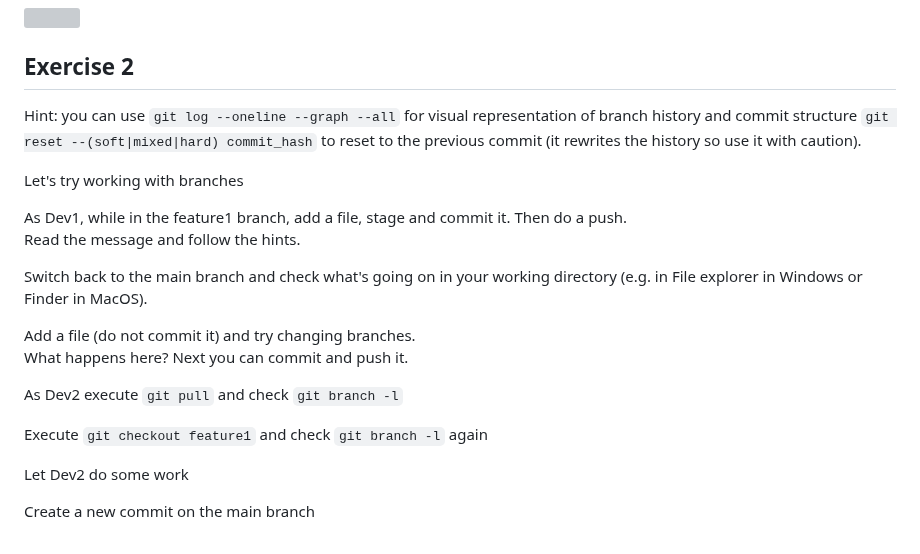
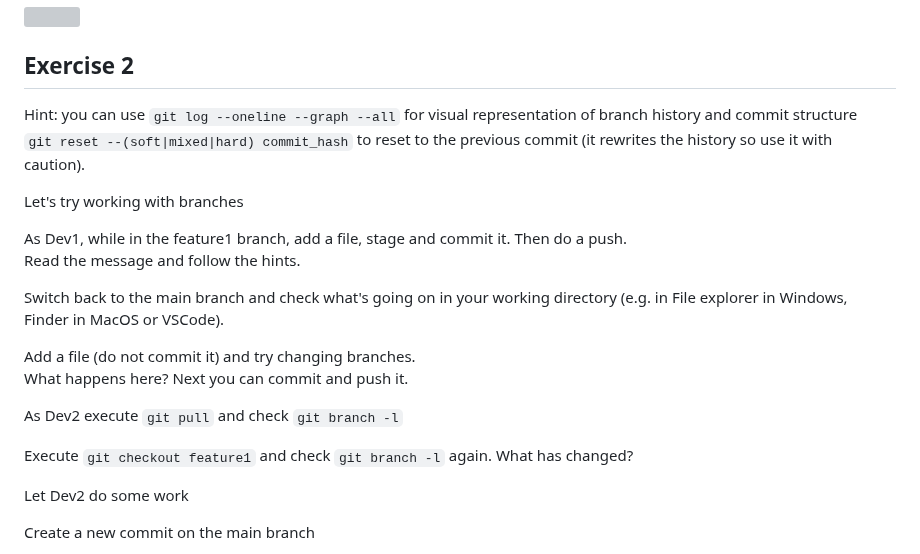
Before and after one commit to glowform/reproducible_research_2025, a Markdown page: lessons/RR_assignment_6.md, the part around the change. Rendered like a GitHub page; grey boxes are pictures that could not be loaded.

```diff
--- a/lessons/RR_assignment_6.md
+++ b/lessons/RR_assignment_6.md
@@ -121,7 +121,7 @@ At any point you can return to the main with `git checkout main`
 
 ## Exercise 2
 
-Hint: you can use `git log --oneline --graph --all` for visual representation of branch history and commit structure
+Hint: you can use `git log --oneline --graph --all` for visual representation of branch history and commit structure \
 `git reset --(soft|mixed|hard) commit_hash` to reset to the previous commit (it rewrites the history so use it with caution).
 
 Let's try working with branches
@@ -129,14 +129,14 @@ Let's try working with branches
 As Dev1, while in the feature1 branch, add a file, stage and commit it. Then do a push.\
 Read the message and follow the hints.
 
-Switch back to the main branch and check what's going on in your working directory (e.g. in File explorer in Windows or Finder in MacOS).
+Switch back to the main branch and check what's going on in your working directory (e.g. in File explorer in Windows, Finder in MacOS or VSCode).
 
 Add a file (do not commit it) and try changing branches.\
 What happens here? Next you can commit and push it.
 
 As Dev2 execute `git pull` and check `git branch -l`
 
-Execute `git checkout feature1` and check `git branch -l` again
+Execute `git checkout feature1` and check `git branch -l` again. What has changed?
 
 Let Dev2 do some work
 
```
